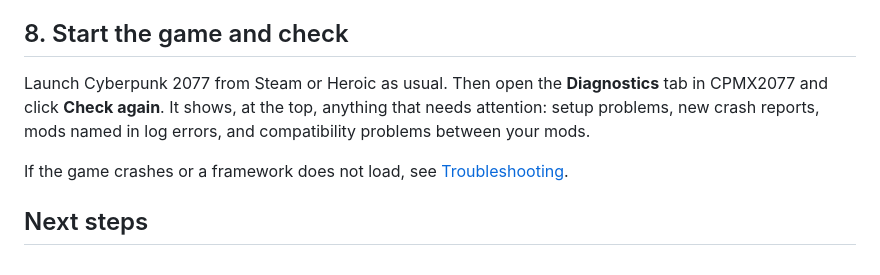
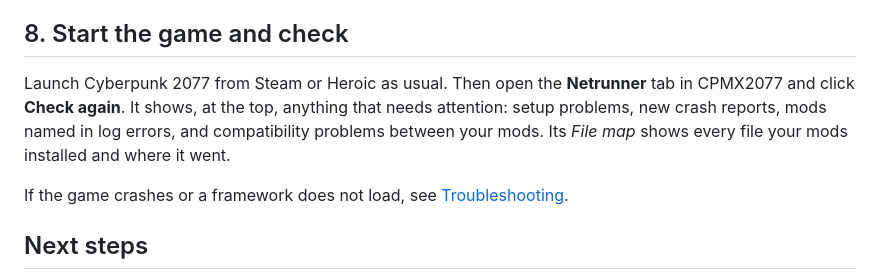
Before and after one commit to EkranoplanCC/LinuxCPMX2077, a Markdown page: docs/getting-started.md, the part around the change. Rendered like a GitHub page.

```diff
--- a/docs/getting-started.md
+++ b/docs/getting-started.md
@@ -127,9 +127,10 @@ mods** to queue the rest.
 ## 8. Start the game and check
 
 Launch Cyberpunk 2077 from Steam or Heroic as usual. Then open the
-**Diagnostics** tab in CPMX2077 and click **Check again**. It shows, at the
+**Netrunner** tab in CPMX2077 and click **Check again**. It shows, at the
 top, anything that needs attention: setup problems, new crash reports, mods
-named in log errors, and compatibility problems between your mods.
+named in log errors, and compatibility problems between your mods. Its
+*File map* shows every file your mods installed and where it went.
 
 If the game crashes or a framework does not load, see
 [Troubleshooting](user-guide.md#troubleshooting).
```
Also changed, not shown: README.md (+10 -5 lines), docs/user-guide.md (+40 -7 lines).
